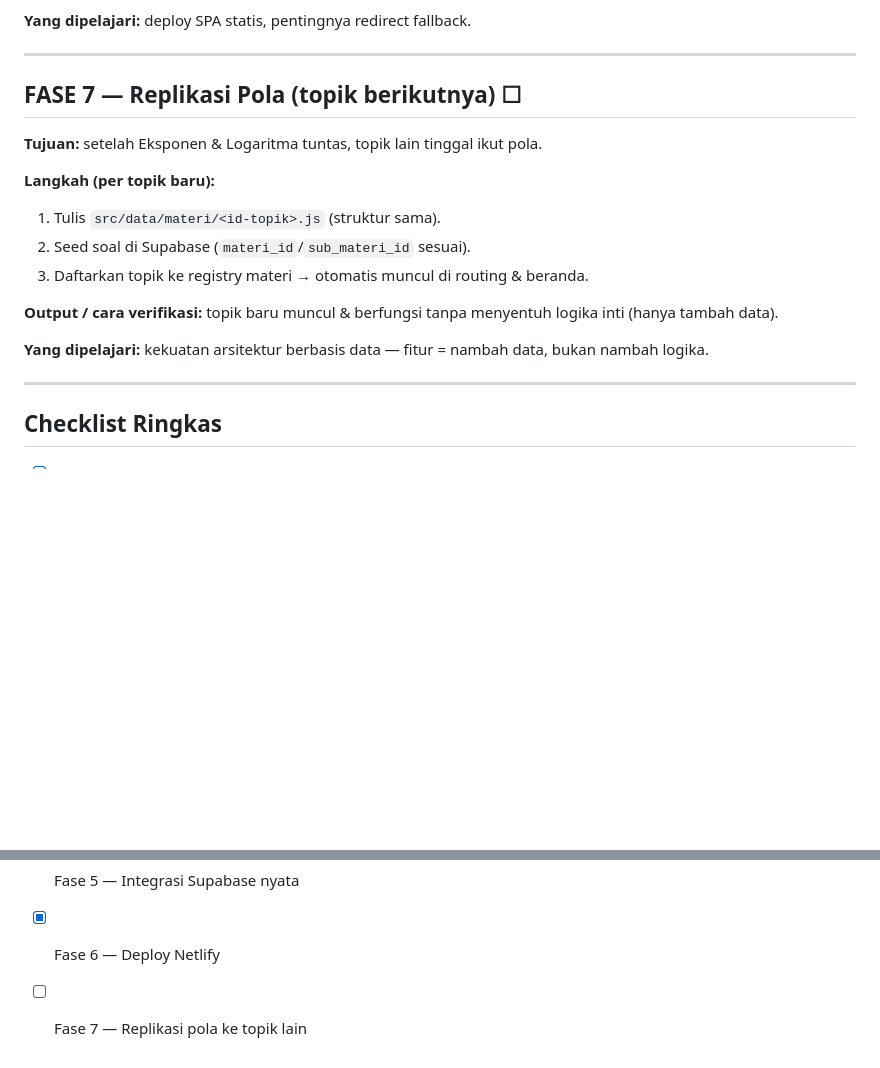
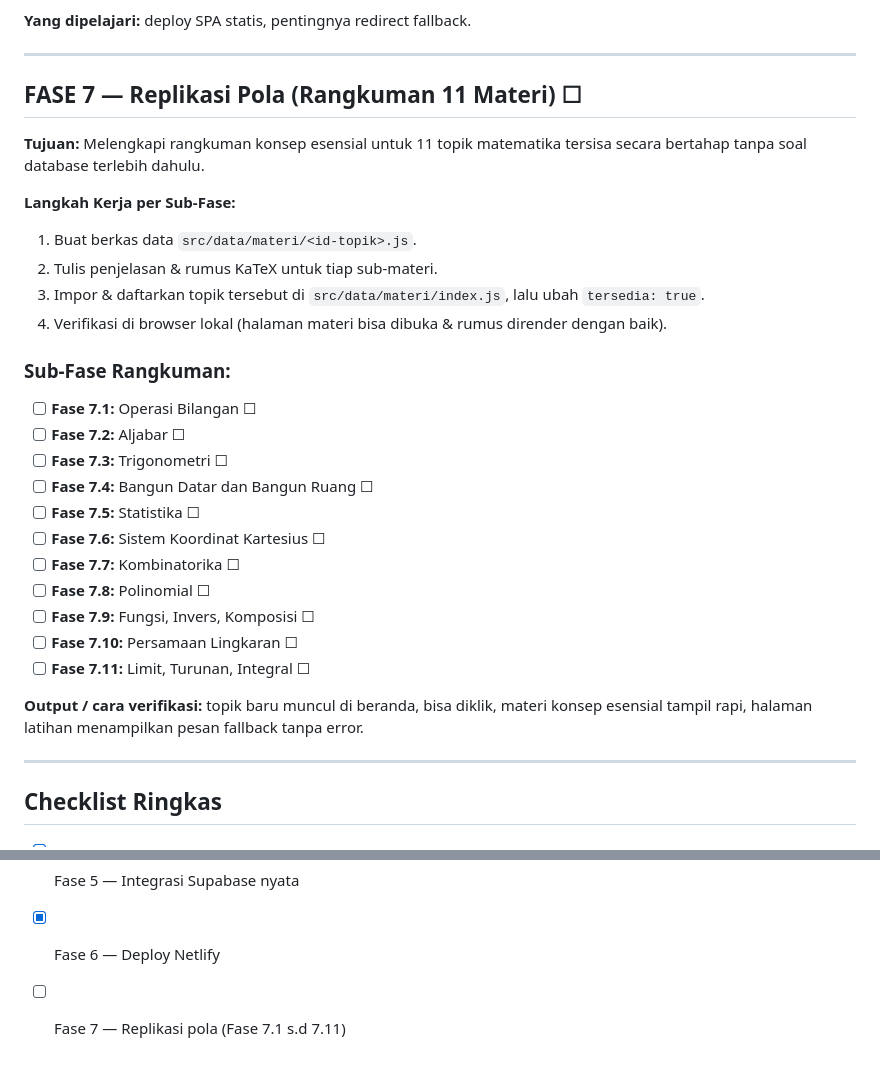
Before and after one commit to fakhri24/sm-itb, a Markdown page: plan/PLAN.md, 2 parts joined by grey strips. Rendered like a GitHub page; blank space fills up the shorter version.

Commit message:
Dokumen: Tambahkan rincian sub-fase 7.1 s.d 7.11 di PLAN.md

```diff
--- a/plan/PLAN.md
+++ b/plan/PLAN.md
@@ -133,18 +133,30 @@
 
 ---
 
-## FASE 7 — Replikasi Pola (topik berikutnya) ☐
+## FASE 7 — Replikasi Pola (Rangkuman 11 Materi) ☐
 
-**Tujuan:** setelah Eksponen & Logaritma tuntas, topik lain tinggal ikut pola.
+**Tujuan:** Melengkapi rangkuman konsep esensial untuk 11 topik matematika tersisa secara bertahap tanpa soal database terlebih dahulu.
 
-**Langkah (per topik baru):**
-1. Tulis `src/data/materi/<id-topik>.js` (struktur sama).
-2. Seed soal di Supabase (`materi_id`/`sub_materi_id` sesuai).
-3. Daftarkan topik ke registry materi → otomatis muncul di routing & beranda.
+**Langkah Kerja per Sub-Fase:**
+1. Buat berkas data `src/data/materi/<id-topik>.js`.
+2. Tulis penjelasan & rumus KaTeX untuk tiap sub-materi.
+3. Impor & daftarkan topik tersebut di `src/data/materi/index.js`, lalu ubah `tersedia: true`.
+4. Verifikasi di browser lokal (halaman materi bisa dibuka & rumus dirender dengan baik).
 
-**Output / cara verifikasi:** topik baru muncul & berfungsi tanpa menyentuh logika inti (hanya tambah data).
+### Sub-Fase Rangkuman:
+- [ ] **Fase 7.1:** Operasi Bilangan ☐
+- [ ] **Fase 7.2:** Aljabar ☐
+- [ ] **Fase 7.3:** Trigonometri ☐
+- [ ] **Fase 7.4:** Bangun Datar dan Bangun Ruang ☐
+- [ ] **Fase 7.5:** Statistika ☐
+- [ ] **Fase 7.6:** Sistem Koordinat Kartesius ☐
+- [ ] **Fase 7.7:** Kombinatorika ☐
+- [ ] **Fase 7.8:** Polinomial ☐
+- [ ] **Fase 7.9:** Fungsi, Invers, Komposisi ☐
+- [ ] **Fase 7.10:** Persamaan Lingkaran ☐
+- [ ] **Fase 7.11:** Limit, Turunan, Integral ☐
 
-**Yang dipelajari:** kekuatan arsitektur berbasis data — fitur = nambah data, bukan nambah logika.
+**Output / cara verifikasi:** topik baru muncul di beranda, bisa diklik, materi konsep esensial tampil rapi, halaman latihan menampilkan pesan fallback tanpa error.
 
 ---
 
@@ -157,4 +169,4 @@
 - [x] Fase 4 — JavaScript (alur materi → latihan, data mock)
 - [x] Fase 5 — Integrasi Supabase nyata
 - [x] Fase 6 — Deploy Netlify
-- [ ] Fase 7 — Replikasi pola ke topik lain
+- [ ] Fase 7 — Replikasi pola (Fase 7.1 s.d 7.11)
```
